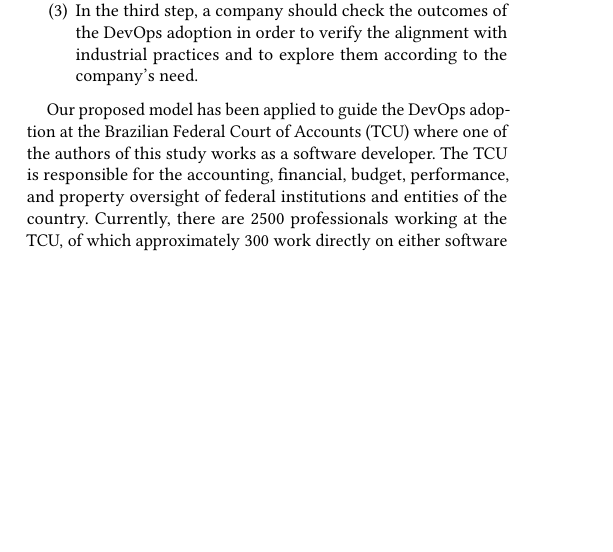
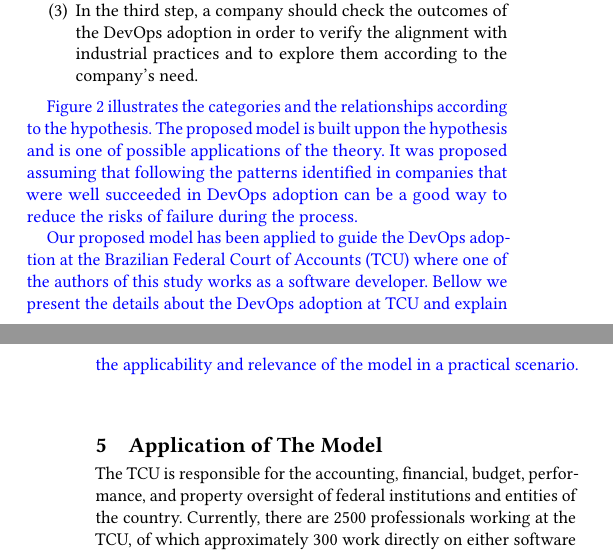
Before and after one commit to wweellddeerr/devops-esem, a LaTeX paper (main.tex, which reads 4_2_model.tex): part of one column of page 8 of 11 before the commit and two parts of the columns of pages 8 and 9 of 11 after it, the two joined at a grey line, cut so that both start at the same text, the shorter picture padded with empty space. Compiled offline with pdfLaTeX.

Commit message:
reestruturei as seções

```diff
--- /dev/null
+++ b/4_2_model.tex
@@ -0,0 +15,16 @@
+are means commonly used to develop the \cc
+and its concepts.
+
+\item In the third step, a company should check the outcomes of the
+DevOps adoption in order to verify the alignment with
+industrial practices and to explore them according to the company's need.
+\end{enumerate}
+
+{
+\color{blue}
+Figure~\ref{model} illustrates the categories and the
+relationships according to the hypothesis. The proposed model is built uppon
+the hypothesis and is one of possible applications of the theory. It was proposed
+assuming that following the patterns identified in companies that were
+well succeeded in DevOps adoption can be a good way to reduce the risks of
+failure during the process.
@@ -0,0 +36,11 @@
+  \label{model}
+\end{figure}
+
+{
+\color{blue}
+Our proposed model has been applied to guide the DevOps adoption at the
+Brazilian Federal Court of Accounts (TCU) where one of the authors of this study
+works as a software developer. Bellow we present the details about the DevOps
+adoption at TCU and explain the applicability and relevance of the model in a
+practical scenario.
+}
```
Also changed, not shown: 5_TCU.tex (renamed from 4_2_application.tex, +2 -24 lines), main.tex (+6 -4 lines), 6_threats.tex (renamed from 5_threats.tex), 7_related_work.tex (renamed from 6_related_work.tex), 8_conclusion.tex (renamed from 7_conclusion.tex), model.png (added), 4_2_model.tex (19 more changed lines).
